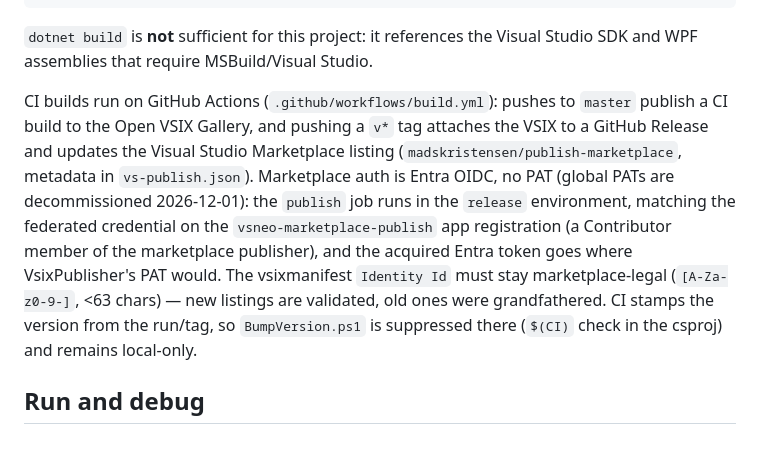
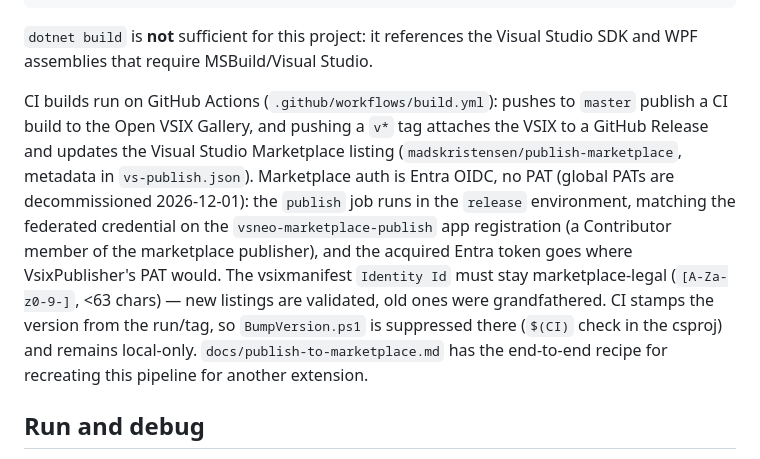
Before and after one commit to knilecrack/VSNeo, a Markdown page: AGENTS.md, the part around the change. Rendered like a GitHub page.

Commit message:
Document the end-to-end marketplace publishing recipe (Entra OIDC, no PAT)

```diff
--- a/AGENTS.md
+++ b/AGENTS.md
@@ -114,7 +114,7 @@ VSNeo_Extension\bin\Debug\net472\VSNeo_Extension.vsix
 
 `dotnet build` is **not** sufficient for this project: it references the Visual Studio SDK and WPF assemblies that require MSBuild/Visual Studio.
 
-CI builds run on GitHub Actions (`.github/workflows/build.yml`): pushes to `master` publish a CI build to the Open VSIX Gallery, and pushing a `v*` tag attaches the VSIX to a GitHub Release and updates the Visual Studio Marketplace listing (`madskristensen/publish-marketplace`, metadata in `vs-publish.json`). Marketplace auth is Entra OIDC, no PAT (global PATs are decommissioned 2026-12-01): the `publish` job runs in the `release` environment, matching the federated credential on the `vsneo-marketplace-publish` app registration (a Contributor member of the marketplace publisher), and the acquired Entra token goes where VsixPublisher's PAT would. The vsixmanifest `Identity Id` must stay marketplace-legal (`[A-Za-z0-9-]`, <63 chars) — new listings are validated, old ones were grandfathered. CI stamps the version from the run/tag, so `BumpVersion.ps1` is suppressed there (`$(CI)` check in the csproj) and remains local-only.
+CI builds run on GitHub Actions (`.github/workflows/build.yml`): pushes to `master` publish a CI build to the Open VSIX Gallery, and pushing a `v*` tag attaches the VSIX to a GitHub Release and updates the Visual Studio Marketplace listing (`madskristensen/publish-marketplace`, metadata in `vs-publish.json`). Marketplace auth is Entra OIDC, no PAT (global PATs are decommissioned 2026-12-01): the `publish` job runs in the `release` environment, matching the federated credential on the `vsneo-marketplace-publish` app registration (a Contributor member of the marketplace publisher), and the acquired Entra token goes where VsixPublisher's PAT would. The vsixmanifest `Identity Id` must stay marketplace-legal (`[A-Za-z0-9-]`, <63 chars) — new listings are validated, old ones were grandfathered. CI stamps the version from the run/tag, so `BumpVersion.ps1` is suppressed there (`$(CI)` check in the csproj) and remains local-only. `docs/publish-to-marketplace.md` has the end-to-end recipe for recreating this pipeline for another extension.
 
 ## Run and debug
 
```
Also changed, not shown: docs/publish-to-marketplace.md (added, +287 -0 lines).
